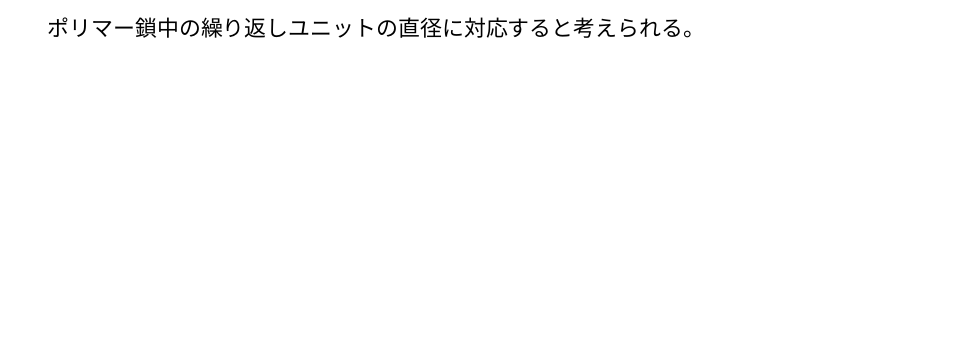
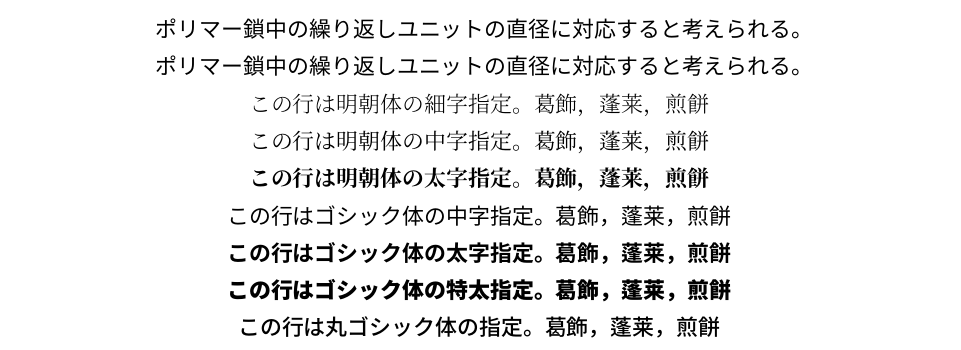
Before and after one commit to softmatter-design/docs_polymer_physics, a LaTeX document (packing_Length/packinglength.tex): part of the page before the commit and part of page 2 of 2 after it, cut so that both start at the same text, the shorter picture padded with empty space. The pictures show the PDF file packing_Length/packinglength.pdf that the author committed with the source.

```diff
--- a/packing_Length/packinglength.tex
+++ b/packing_Length/packinglength.tex
@@ -58,4 +68,64 @@
 
 ポリマー鎖中の繰り返しユニットの直径に対応すると考えられる。
 
+
+ポリマー鎖中の繰り返しユニットの直径に対応すると考えられる。
+
+
+
+% \begin{center}
+% \begin{minipage}{.5\textwidth}
+%     \begin{itembox}[l]{日本語}
+%     \begin{itemize}
+%         \item 試験用
+%         \item 作成
+%     \end{itemize}
+% \end{itembox}
+% \end{minipage}
+% \end{center}
+
+% \begin{figure}[htb]
+%     \centering
+%         \begin{minipage}{0.45\textwidth}
+%     \centering
+%             \begin{itembox}[l]{日本語}
+%     \begin{itemize}
+%         \item 試験用
+%         \item 作成
+%     \end{itemize}
+% \end{itembox}
+%         \end{minipage}
+%         \begin{minipage}{0.45\textwidth}
+%     \centering
+%             \begin{itembox}[l]{日本語}
+%     \begin{itemize}
+%         \item 試験用
+%         \item 作成
+%     \end{itemize}
+% \end{itembox}
+%         \end{minipage}
+%         \caption{}
+%         \label{}
+% \end{figure}
+
+
+\mcfamily
+{\ltseries この行は明朝体の細字指定。葛飾，蓬莱，煎餅}
+
+{\mdseries この行は明朝体の中字指定。葛飾，蓬莱，煎餅}
+
+{\bfseries この行は明朝体の太字指定。葛飾，蓬莱，煎餅}
+
+\gtfamily
+{\mdseries この行はゴシック体の中字指定。葛飾，蓬莱，煎餅}
+
+{\bfseries この行はゴシック体の太字指定。葛飾，蓬莱，煎餅}
+
+{\ebseries この行はゴシック体の特太指定。葛飾，蓬莱，煎餅}
+
+\mgfamily
+この行は丸ゴシック体の指定。葛飾，蓬莱，煎餅
+\normalfont
+
+
 \end{document}
```
Also changed, not shown: jsol/intro.tex (+8 -4 lines), figure/PE.jpg (added), figure/PE_gauche.jpg (added), figure/PE_trans.jpg (added), figure/RF.svg (added), figure/RF_CG.svg (added), figure/RF_R.svg (added), figure/RF_Rg.svg (added), figure/Rotation.svg, figure/butane.eps (deleted), figure/butane.png, figure/butane.svg, figure/polymer_model.svg (added), figure/polymer_model_2.svg (added), 4 more files.
